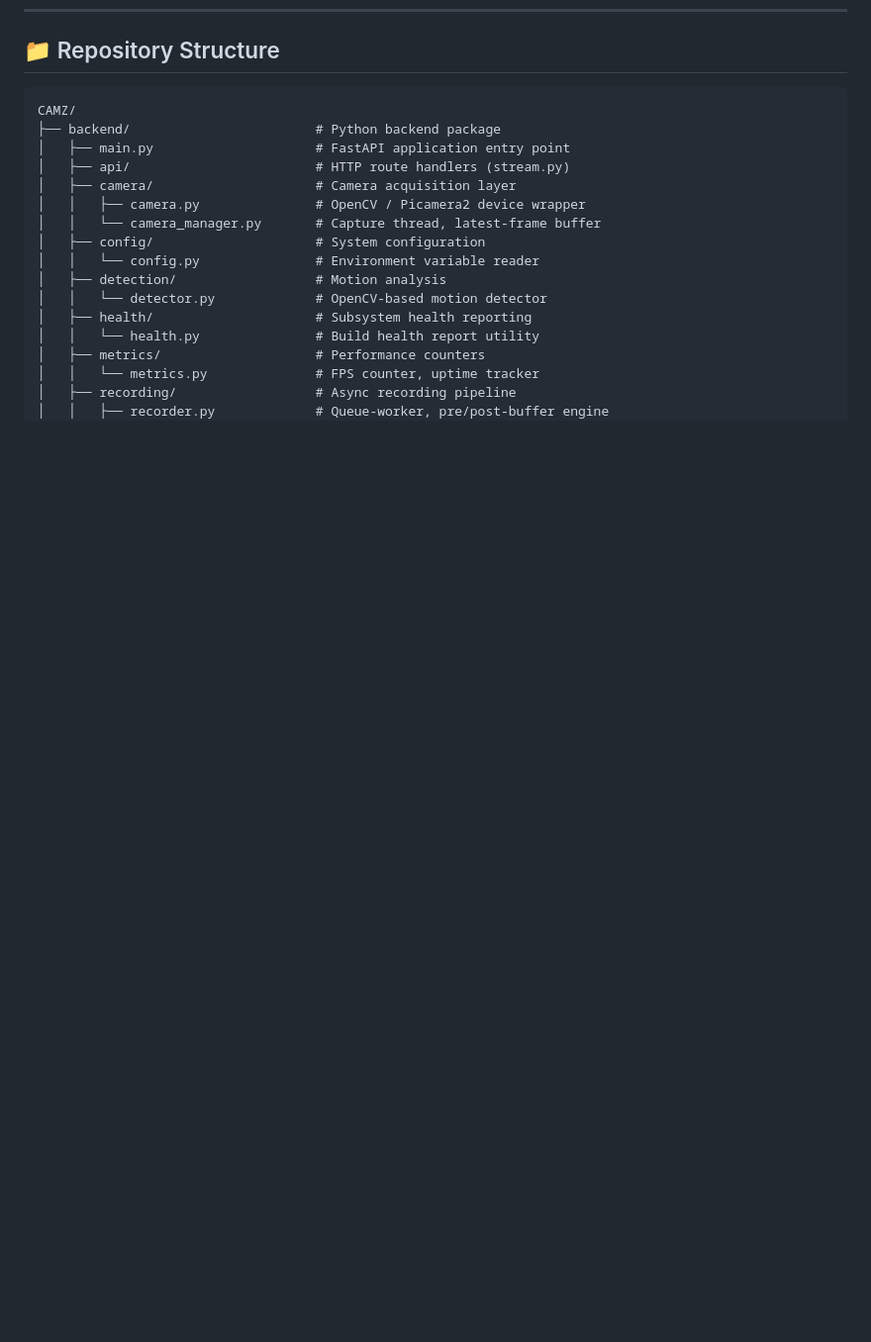
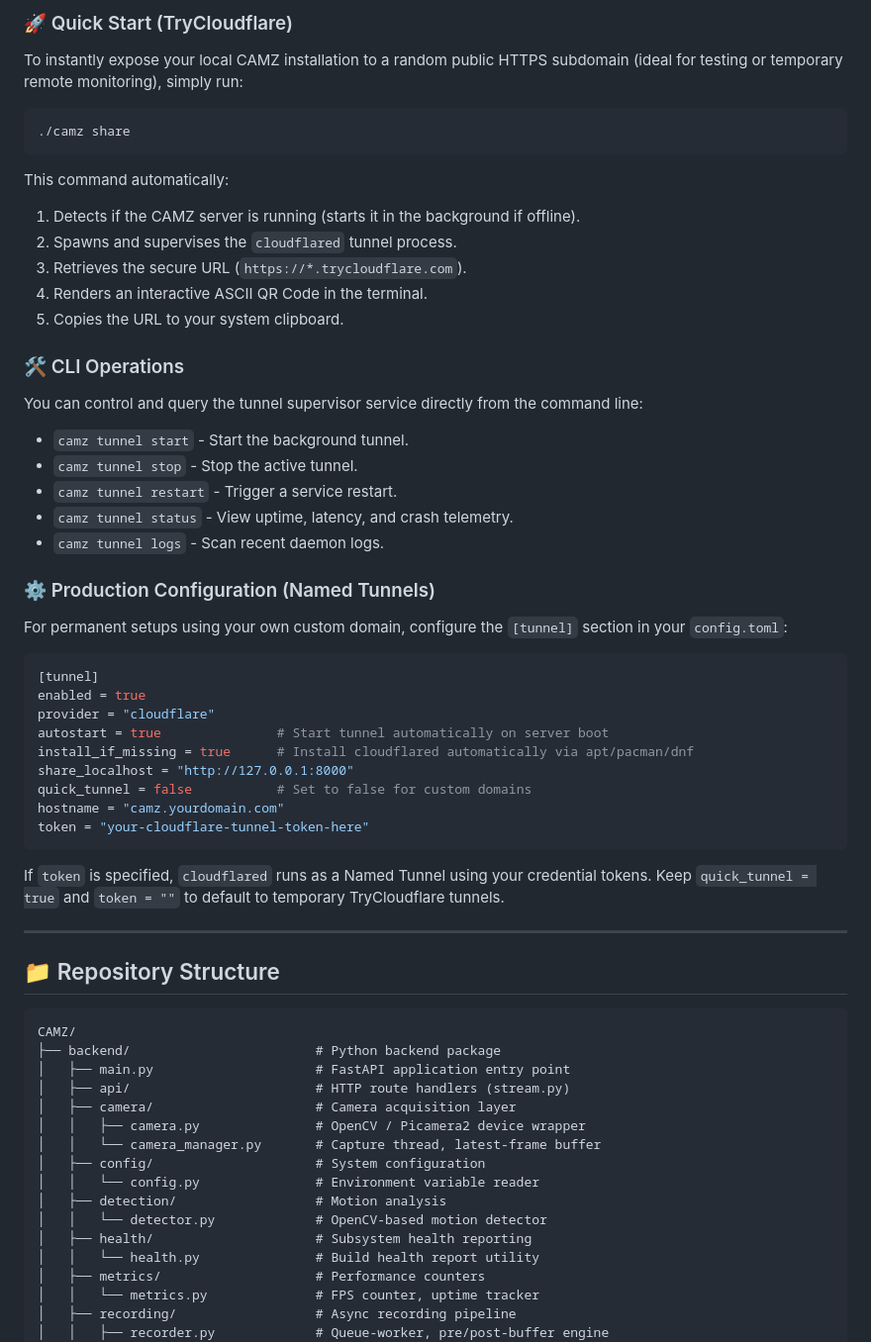
Before and after one commit to tusharcancodehere/CamZ, a Markdown page: README.md, the part around one of its changes. Shown at 99% size. Rendered like a GitHub page; blank space fills up the shorter version.

Commit message:
docs: add Cloudflare Tunnel documentation and architecture diagrams

````diff
--- a/README.md
+++ b/README.md
@@ -120,3 +140,45 @@ CAMZ reads configuration options from standard environment variables (or local `
+### 🚀 Quick Start (TryCloudflare)
+
+To instantly expose your local CAMZ installation to a random public HTTPS subdomain (ideal for testing or temporary remote monitoring), simply run:
+```bash
+./camz share
+```
+This command automatically:
+1. Detects if the CAMZ server is running (starts it in the background if offline).
+2. Spawns and supervises the `cloudflared` tunnel process.
+3. Retrieves the secure URL (`https://*.trycloudflare.com`).
+4. Renders an interactive ASCII QR Code in the terminal.
+5. Copies the URL to your system clipboard.
+
+### 🛠️ CLI Operations
+
+You can control and query the tunnel supervisor service directly from the command line:
+* `camz tunnel start` - Start the background tunnel.
+* `camz tunnel stop` - Stop the active tunnel.
+* `camz tunnel restart` - Trigger a service restart.
+* `camz tunnel status` - View uptime, latency, and crash telemetry.
+* `camz tunnel logs` - Scan recent daemon logs.
+
+### ⚙️ Production Configuration (Named Tunnels)
+
+For permanent setups using your own custom domain, configure the `[tunnel]` section in your `config.toml`:
+
+```toml
+[tunnel]
+enabled = true
+provider = "cloudflare"
+autostart = true               # Start tunnel automatically on server boot
+install_if_missing = true      # Install cloudflared automatically via apt/pacman/dnf
+share_localhost = "http://127.0.0.1:8000"
+quick_tunnel = false           # Set to false for custom domains
+hostname = "camz.yourdomain.com"
+token = "your-cloudflare-tunnel-token-here"
+```
+
+If `token` is specified, `cloudflared` runs as a Named Tunnel using your credential tokens. Keep `quick_tunnel = true` and `token = ""` to default to temporary TryCloudflare tunnels.
+
+---
+
 ## 📁 Repository Structure
 
 ```
````
Also changed, not shown: other parts of README.md (+20 -0 lines).
